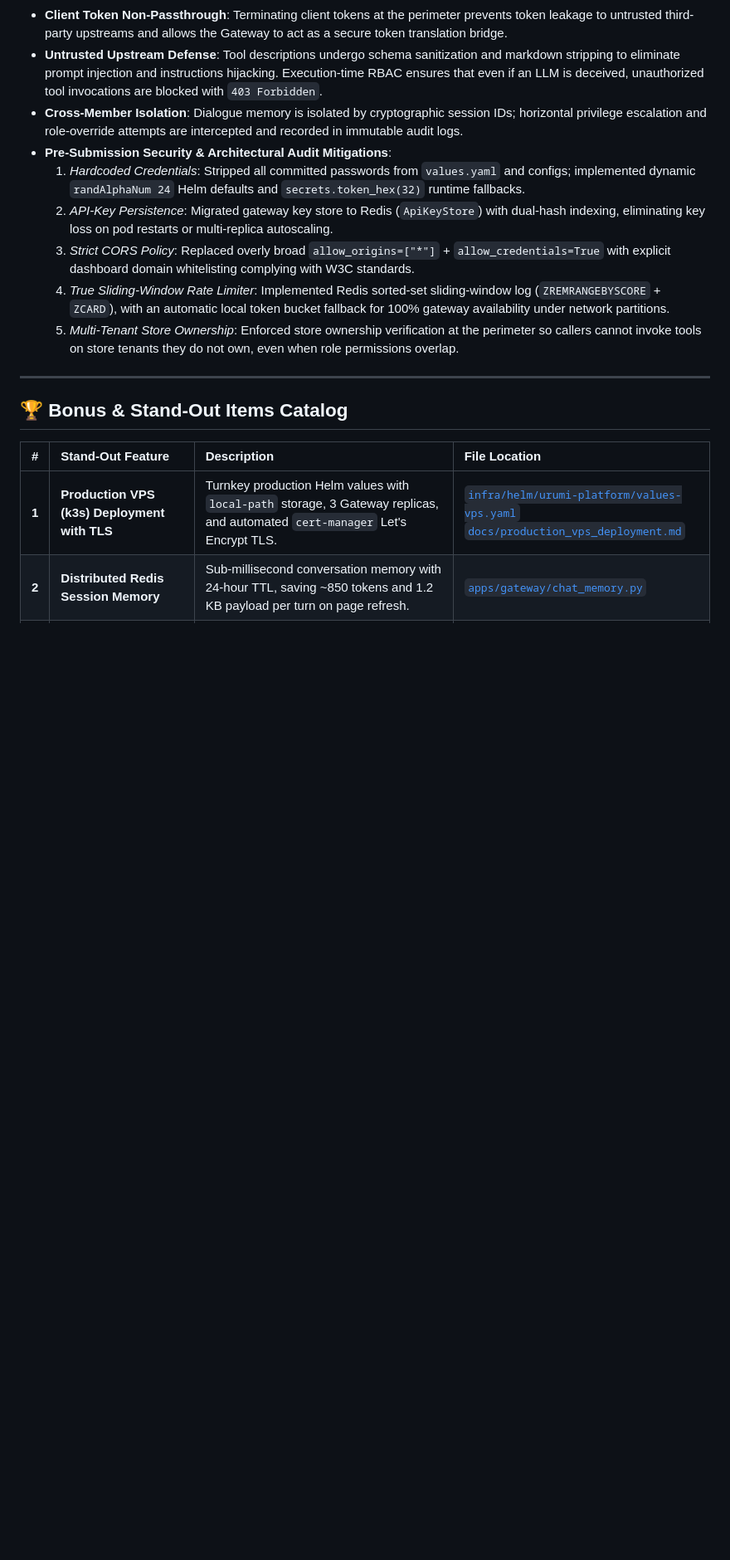
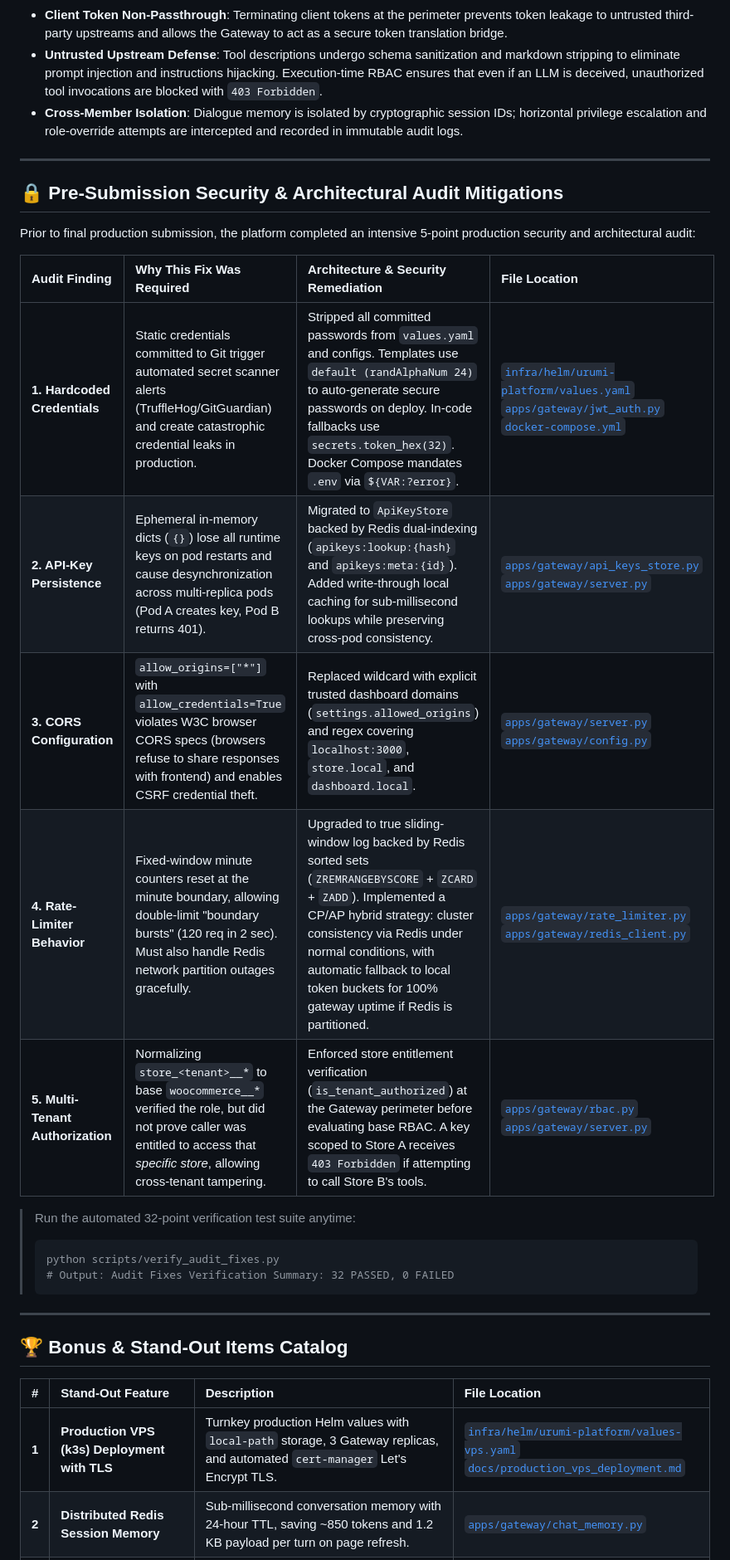
Before and after one commit to hiensenberg05/urumi, a Markdown page: README.md, the part around one of its changes. Shown at 83% size. Rendered like a GitHub page; blank space fills up the shorter version.

Commit message:
docs: expand pre-submission audit section and verification matrix in README

````diff
--- a/README.md
+++ b/README.md
@@ -495,12 +496,25 @@ For full security analysis, consult **[docs/threat_model.md](docs/threat_model.m
 * **Client Token Non-Passthrough**: Terminating client tokens at the perimeter prevents token leakage to untrusted third-party upstreams and allows the Gateway to act as a secure token translation bridge.
 * **Untrusted Upstream Defense**: Tool descriptions undergo schema sanitization and markdown stripping to eliminate prompt injection and instructions hijacking. Execution-time RBAC ensures that even if an LLM is deceived, unauthorized tool invocations are blocked with `403 Forbidden`.
 * **Cross-Member Isolation**: Dialogue memory is isolated by cryptographic session IDs; horizontal privilege escalation and role-override attempts are intercepted and recorded in immutable audit logs.
-* **Pre-Submission Security & Architectural Audit Mitigations**:
-  1. *Hardcoded Credentials*: Stripped all committed passwords from `values.yaml` and configs; implemented dynamic `randAlphaNum 24` Helm defaults and `secrets.token_hex(32)` runtime fallbacks.
-  2. *API-Key Persistence*: Migrated gateway key store to Redis (`ApiKeyStore`) with dual-hash indexing, eliminating key loss on pod restarts or multi-replica autoscaling.
-  3. *Strict CORS Policy*: Replaced overly broad `allow_origins=["*"]` + `allow_credentials=True` with explicit dashboard domain whitelisting complying with W3C standards.
-  4. *True Sliding-Window Rate Limiter*: Implemented Redis sorted-set sliding-window log (`ZREMRANGEBYSCORE` + `ZCARD`), with an automatic local token bucket fallback for 100% gateway availability under network partitions.
-  5. *Multi-Tenant Store Ownership*: Enforced store ownership verification at the perimeter so callers cannot invoke tools on store tenants they do not own, even when role permissions overlap.
+---
+
+## 🔒 Pre-Submission Security & Architectural Audit Mitigations
+
+Prior to final production submission, the platform completed an intensive 5-point production security and architectural audit:
+
+| Audit Finding | Why This Fix Was Required | Architecture & Security Remediation | File Location |
+| :--- | :--- | :--- | :--- |
+| **1. Hardcoded Credentials** | Static credentials committed to Git trigger automated secret scanner alerts (TruffleHog/GitGuardian) and create catastrophic credential leaks in production. | Stripped all committed passwords from `values.yaml` and configs. Templates use `default (randAlphaNum 24)` to auto-generate secure passwords on deploy. In-code fallbacks use `secrets.token_hex(32)`. Docker Compose mandates `.env` via `${VAR:?error}`. | [`infra/helm/urumi-platform/values.yaml`](infra/helm/urumi-platform/values.yaml)<br/>[`apps/gateway/jwt_auth.py`](apps/gateway/jwt_auth.py)<br/>[`docker-compose.yml`](docker-compose.yml) |
+| **2. API-Key Persistence** | Ephemeral in-memory dicts (`{}`) lose all runtime keys on pod restarts and cause desynchronization across multi-replica pods (Pod A creates key, Pod B returns 401). | Migrated to `ApiKeyStore` backed by Redis dual-indexing (`apikeys:lookup:{hash}` and `apikeys:meta:{id}`). Added write-through local caching for sub-millisecond lookups while preserving cross-pod consistency. | [`apps/gateway/api_keys_store.py`](apps/gateway/api_keys_store.py)<br/>[`apps/gateway/server.py`](apps/gateway/server.py) |
+| **3. CORS Configuration** | `allow_origins=["*"]` with `allow_credentials=True` violates W3C browser CORS specs (browsers refuse to share responses with frontend) and enables CSRF credential theft. | Replaced wildcard with explicit trusted dashboard domains (`settings.allowed_origins`) and regex covering `localhost:3000`, `store.local`, and `dashboard.local`. | [`apps/gateway/server.py`](apps/gateway/server.py)<br/>[`apps/gateway/config.py`](apps/gateway/config.py) |
+| **4. Rate-Limiter Behavior** | Fixed-window minute counters reset at the minute boundary, allowing double-limit "boundary bursts" (120 req in 2 sec). Must also handle Redis network partition outages gracefully. | Upgraded to true sliding-window log backed by Redis sorted sets (`ZREMRANGEBYSCORE` + `ZCARD` + `ZADD`). Implemented a CP/AP hybrid strategy: cluster consistency via Redis under normal conditions, with automatic fallback to local token buckets for 100% gateway uptime if Redis is partitioned. | [`apps/gateway/rate_limiter.py`](apps/gateway/rate_limiter.py)<br/>[`apps/gateway/redis_client.py`](apps/gateway/redis_client.py) |
+| **5. Multi-Tenant Authorization** | Normalizing `store_<tenant>__*` to base `woocommerce__*` verified the role, but did not prove caller was entitled to access that *specific store*, allowing cross-tenant tampering. | Enforced store entitlement verification (`is_tenant_authorized`) at the Gateway perimeter before evaluating base RBAC. A key scoped to Store A receives `403 Forbidden` if attempting to call Store B's tools. | [`apps/gateway/rbac.py`](apps/gateway/rbac.py)<br/>[`apps/gateway/server.py`](apps/gateway/server.py) |
+
+> Run the automated 32-point verification test suite anytime:
+> ```bash
+> python scripts/verify_audit_fixes.py
+> # Output: Audit Fixes Verification Summary: 32 PASSED, 0 FAILED
+> ```
 
 ---
 
````
Also changed, not shown: other parts of README.md (+3 -2 lines).
